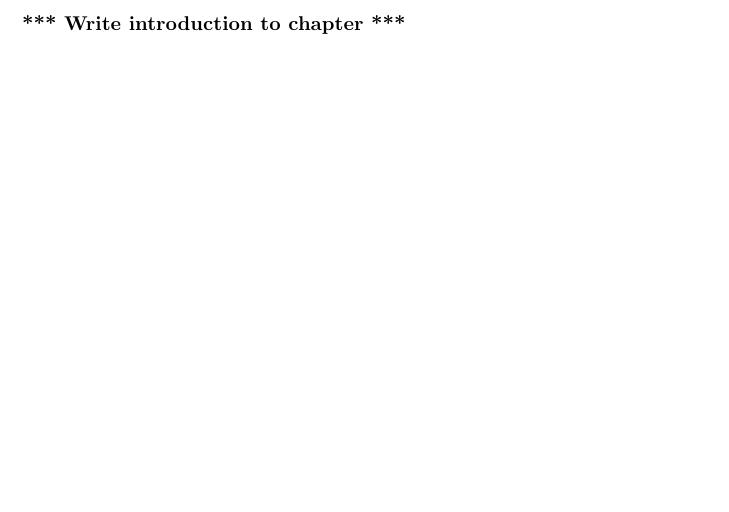
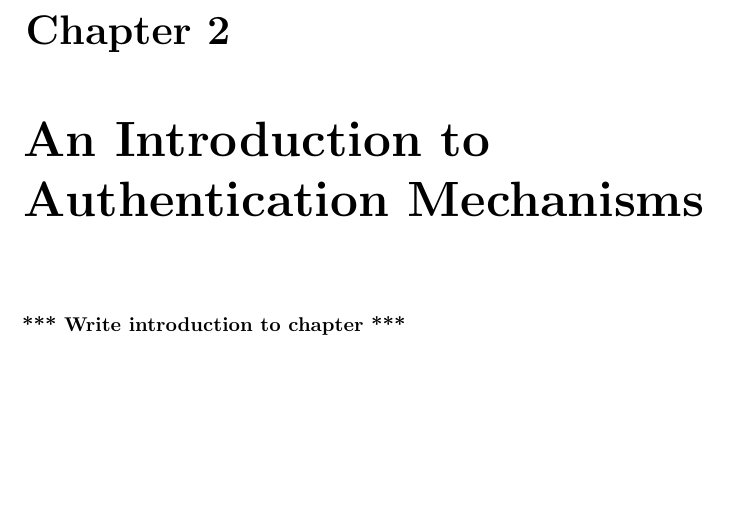
Before and after one commit to marteloge/prosjektoppgave, a LaTeX thesis (main.tex, which reads chapter2/backgroundTheory.tex): part of page 10 of 64, cut at the place of the change. Compiled offline with pdfLaTeX.

Commit message:
Renamed chapter

```diff
--- a/chapter2/backgroundTheory.tex
+++ b/chapter2/backgroundTheory.tex
@@ -1,3 +1,4 @@
+  \chapter{An Introduction to Authentication Mechanisms}
 
   {\bf *** Write introduction to chapter ***}
 
```
